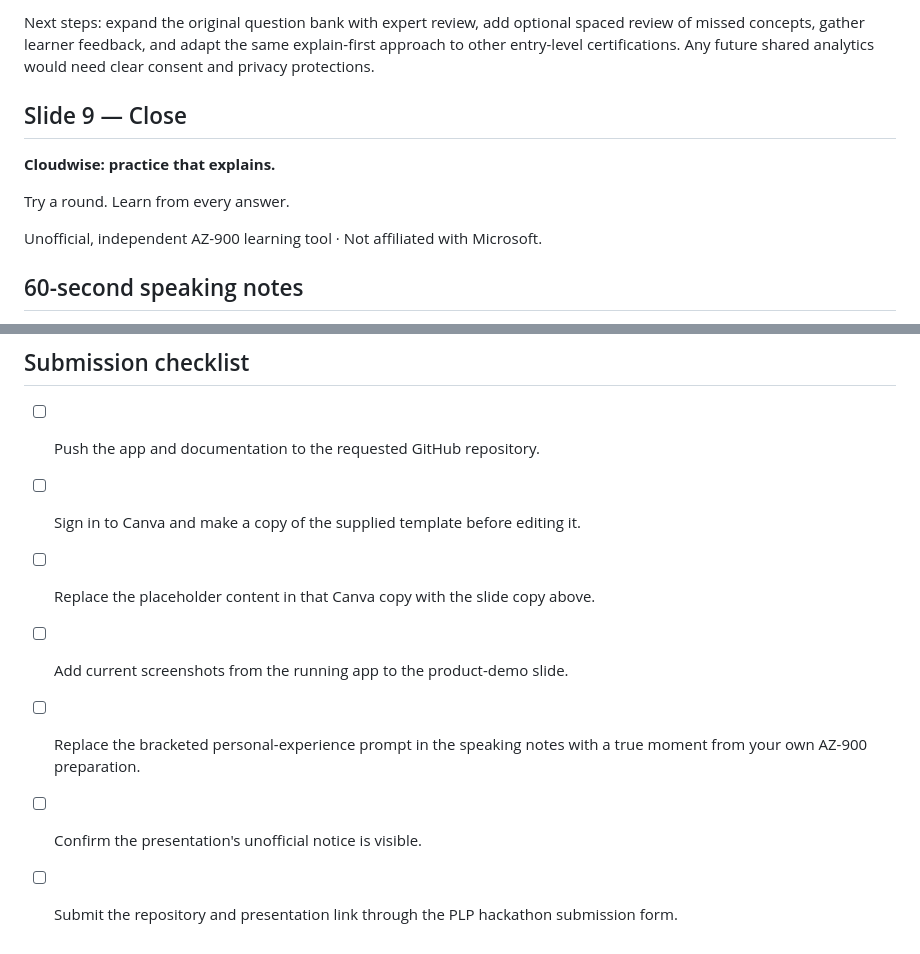
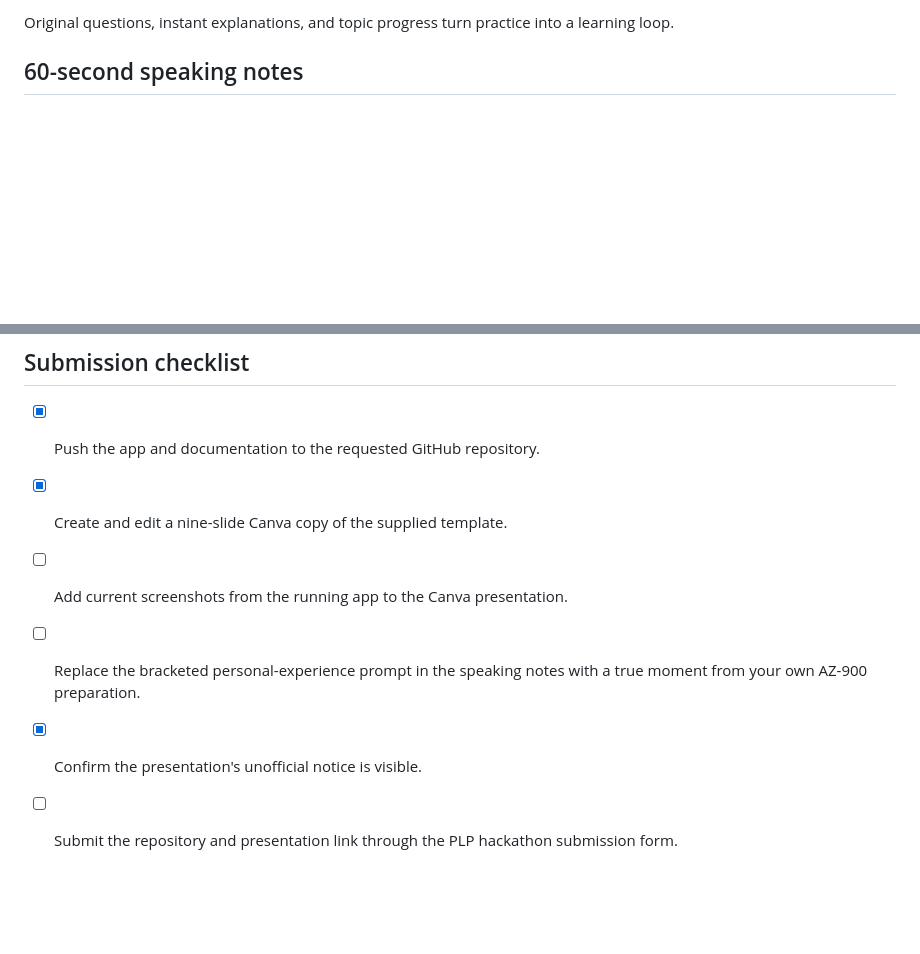
Before and after one commit to JKibe-ops/Smart-Quiz-Builder, a Markdown page: PITCH.md, 2 parts joined by grey strips. GitHub-like rendering; blank space fills up the shorter version.

```diff
--- a/PITCH.md
+++ b/PITCH.md
@@ -66,13 +64,5 @@ The learner does not have to wait until the end of a test to discover a knowledg
 
-Next steps: expand the original question bank with expert review, add optional spaced review of missed concepts, gather learner feedback, and adapt the same explain-first approach to other entry-level certifications. Any future shared analytics would need clear consent and privacy protections.
-
-## Slide 9 — Close
-
-**Cloudwise: practice that explains.**
-
-Try a round. Learn from every answer.
-
-Unofficial, independent AZ-900 learning tool · Not affiliated with Microsoft.
+Original questions, instant explanations, and topic progress turn practice into a learning loop.
 
 ## 60-second speaking notes
 
@@ -80,10 +70,9 @@ Unofficial, independent AZ-900 learning tool · Not affiliated with Microsoft.
 
 ## Submission checklist
 
-- [ ] Push the app and documentation to the requested GitHub repository.
-- [ ] Sign in to Canva and make a copy of the supplied template before editing it.
-- [ ] Replace the placeholder content in that Canva copy with the slide copy above.
-- [ ] Add current screenshots from the running app to the product-demo slide.
+- [x] Push the app and documentation to the requested GitHub repository.
+- [x] Create and edit a nine-slide Canva copy of the supplied template.
+- [ ] Add current screenshots from the running app to the Canva presentation.
 - [ ] Replace the bracketed personal-experience prompt in the speaking notes with a true moment from your own AZ-900 preparation.
-- [ ] Confirm the presentation's unofficial notice is visible.
+- [x] Confirm the presentation's unofficial notice is visible.
 - [ ] Submit the repository and presentation link through the PLP hackathon submission form.
```
Also changed, not shown: other parts of PITCH.md (+31 -33 lines), README.md (+1 -1 lines).
